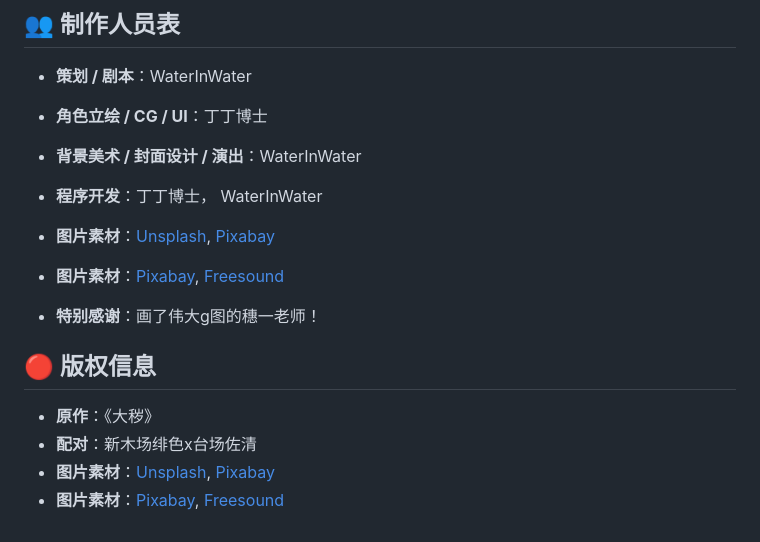
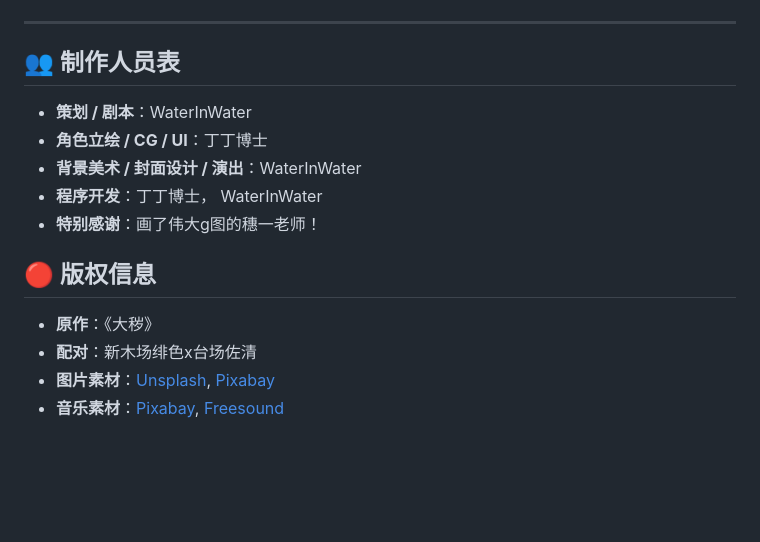
Before and after one commit to waterinwater/ooshizu_perfectday, a Markdown page: README.md, the part around the change. Drawn GitHub-style; blank space fills up the shorter version.

```diff
--- a/README.md
+++ b/README.md
@@ -50,13 +50,10 @@
 - **角色立绘 / CG / UI**：丁丁博士
 - **背景美术 / 封面设计 / 演出**：WaterInWater
 - **程序开发**：丁丁博士， WaterInWater
-- **图片素材**：[Unsplash](https://unsplash.com), [Pixabay](https://pixabay.com)
-- **图片素材**：[Pixabay](https://pixabay.com), [Freesound](https://freesound.org)
-
 - **特别感谢**：画了伟大g图的穗一老师！
 
 ## 🔴 版权信息
 - **原作**：《大秽》
 - **配对**：新木场绯色x台场佐清
 - **图片素材**：[Unsplash](https://unsplash.com), [Pixabay](https://pixabay.com)
-- **图片素材**：[Pixabay](https://pixabay.com), [Freesound](https://freesound.org)
+- **音乐素材**：[Pixabay](https://pixabay.com), [Freesound](https://freesound.org)
```
